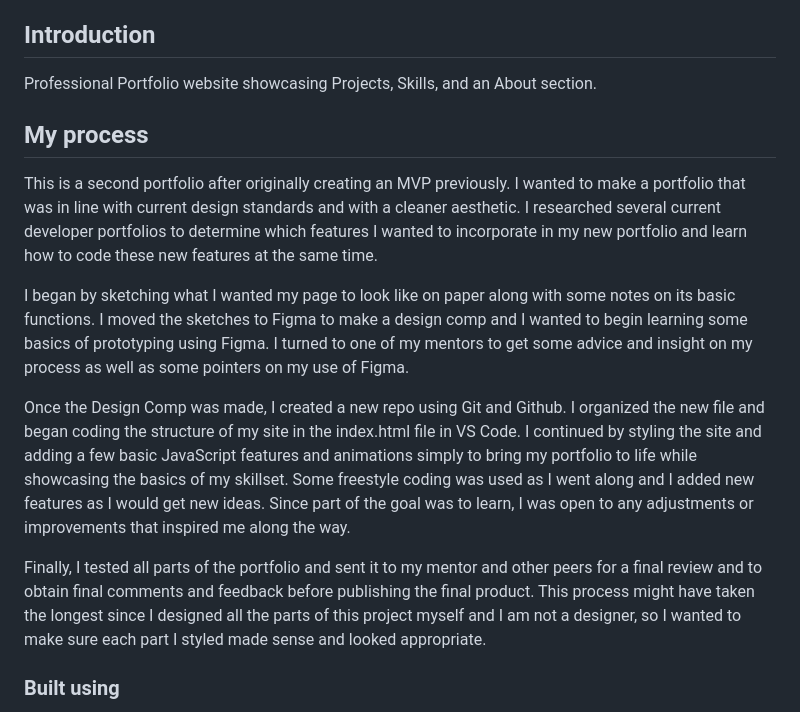
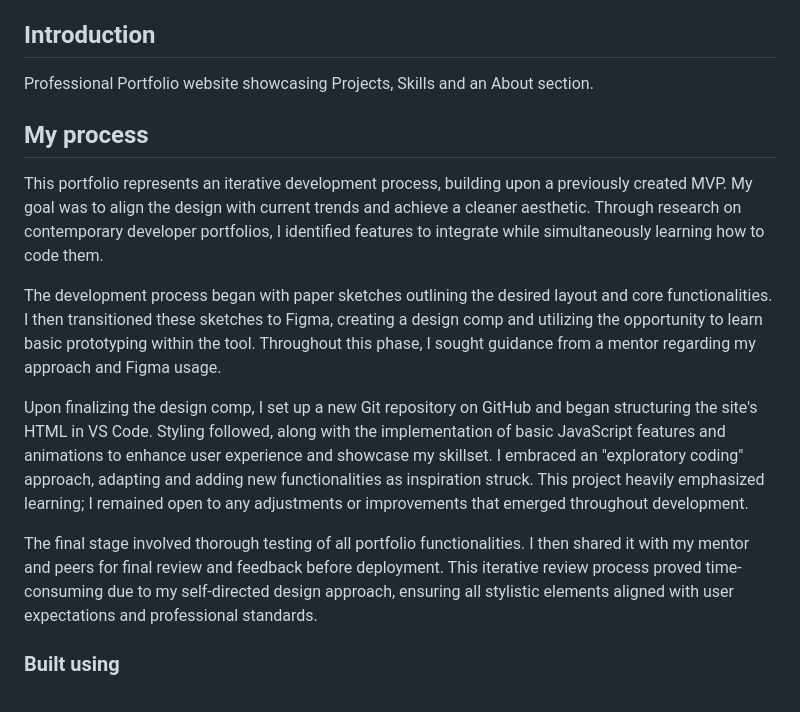
Before and after one commit to itsyagirlalexcote/professional-portfolio, a Markdown page: README.md, the part around the change printed below. Drawn GitHub-style.

```diff
--- a/README.md
+++ b/README.md
@@ -13,17 +13,17 @@
 
 ## Introduction
 
-Professional Portfolio website showcasing Projects, Skills, and an About section.
+Professional Portfolio website showcasing Projects, Skills and an About section.
 
 ## My process
 
-This is a second portfolio after originally creating an MVP previously. I wanted to make a portfolio that was in line with current design standards and with a cleaner aesthetic. I researched several current developer portfolios to determine which features I wanted to incorporate in my new portfolio and learn how to code these new features at the same time.
+This portfolio represents an iterative development process, building upon a previously created MVP. My goal was to align the design with current trends and achieve a cleaner aesthetic. Through research on contemporary developer portfolios, I identified features to integrate while simultaneously learning how to code them.
 
-I began by sketching what I wanted my page to look like on paper along with some notes on its basic functions. I moved the sketches to Figma to make a design comp and I wanted to begin learning some basics of prototyping using Figma. I turned to one of my mentors to get some advice and insight on my process as well as some pointers on my use of Figma.
+The development process began with paper sketches outlining the desired layout and core functionalities. I then transitioned these sketches to Figma, creating a design comp and utilizing the opportunity to learn basic prototyping within the tool. Throughout this phase, I sought guidance from a mentor regarding my approach and Figma usage.
 
-Once the Design Comp was made, I created a new repo using Git and Github. I organized the new file and began coding the structure of my site in the index.html file in VS Code. I continued by styling the site and adding a few basic JavaScript features and animations simply to bring my portfolio to life while showcasing the basics of my skillset. Some freestyle coding was used as I went along and I added new features as I would get new ideas. Since part of the goal was to learn, I was open to any adjustments or improvements that inspired me along the way.
+Upon finalizing the design comp, I set up a new Git repository on GitHub and began structuring the site's HTML in VS Code. Styling followed, along with the implementation of basic JavaScript features and animations to enhance user experience and showcase my skillset. I embraced an "exploratory coding" approach, adapting and adding new functionalities as inspiration struck. This project heavily emphasized learning; I remained open to any adjustments or improvements that emerged throughout development.
 
-Finally, I tested all parts of the portfolio and sent it to my mentor and other peers for a final review and to obtain final comments and feedback before publishing the final product. This process might have taken the longest since I designed all the parts of this project myself and I am not a designer, so I wanted to make sure each part I styled made sense and looked appropriate.
+The final stage involved thorough testing of all portfolio functionalities. I then shared it with my mentor and peers for final review and feedback before deployment. This iterative review process proved time-consuming due to my self-directed design approach, ensuring all stylistic elements aligned with user expectations and professional standards.
 
 ### Built using
 
```
Also changed, not shown: other parts of README.md (+8 -11 lines).
